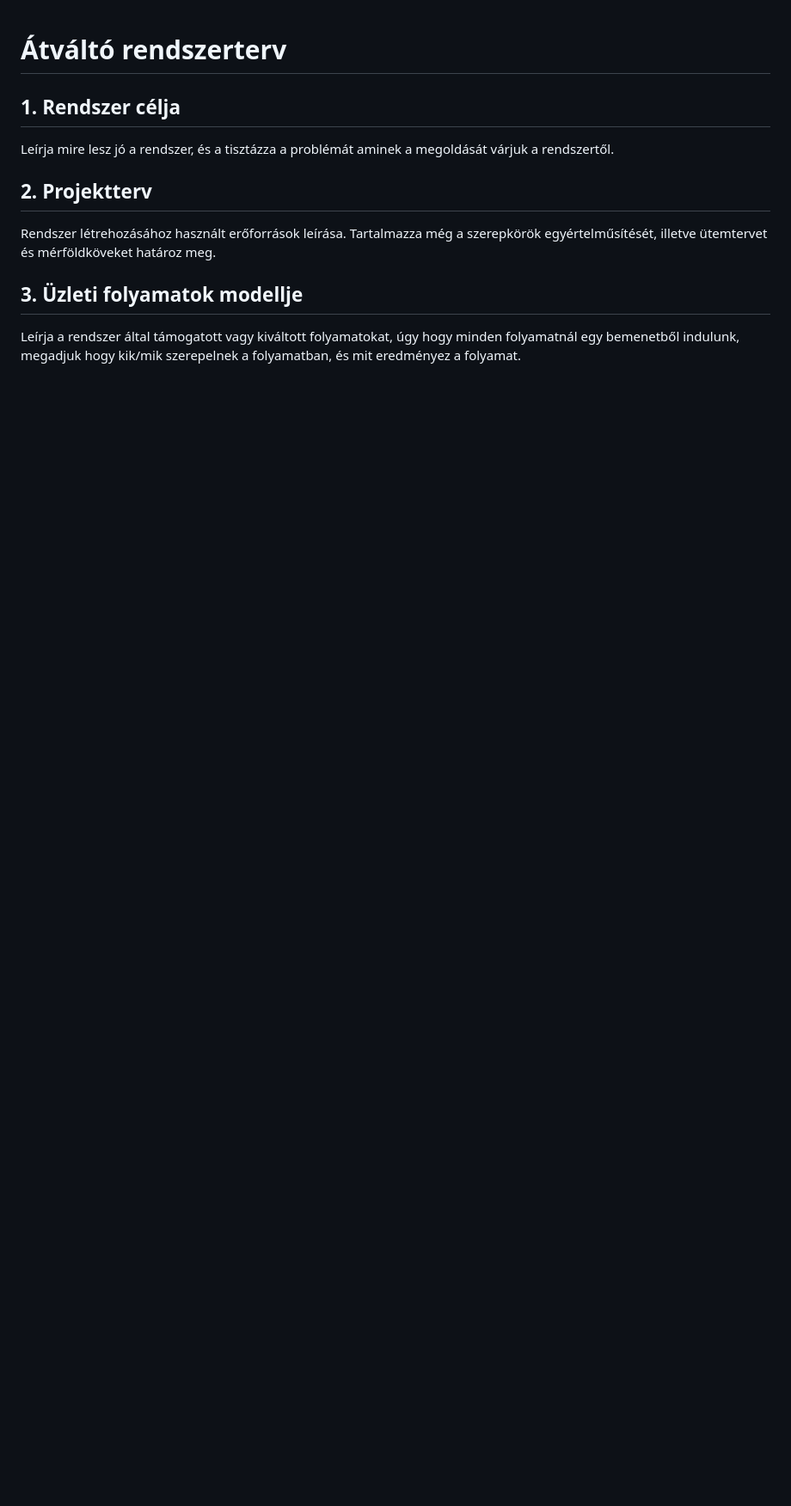
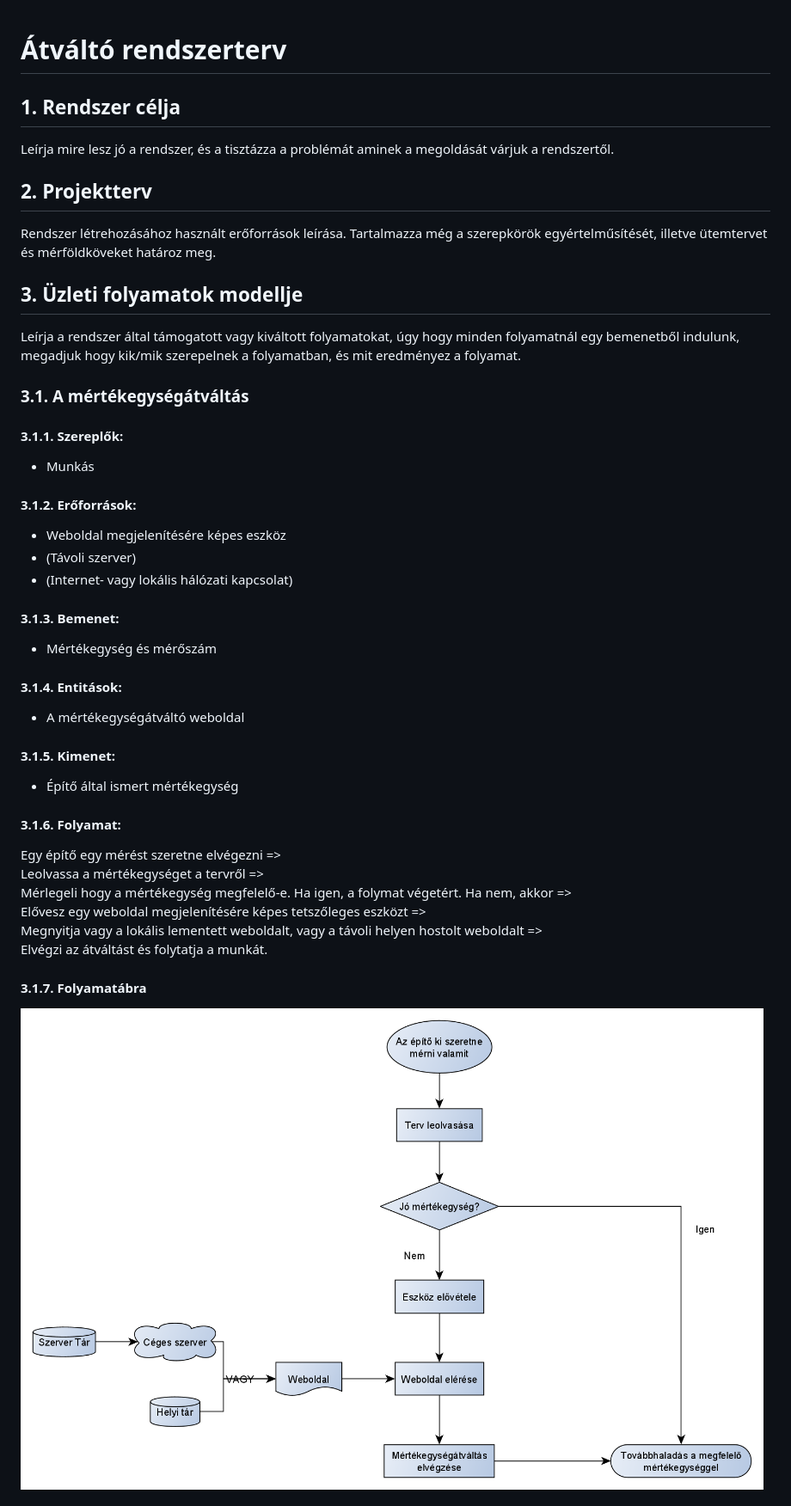
Before and after one commit to Vgabor33/SZFM_2021_10_GBVM-atvalto, a Markdown page: doc/rendszerterv.md, the part around the change printed below. Shown: that part at 86% size. Drawn GitHub-style; pictures changed too: images/atvaltas-folyamatabra.png (added); blank space fills up the shorter version.

Commit message:
Rendszerterv 'Üzleti folyamatok modellje' kitöltése

```diff
--- a/doc/rendszerterv.md
+++ b/doc/rendszerterv.md
@@ -18,3 +18,33 @@ Rendszer létrehozásához használt erőforrások leírása. Tartalmazza még a
 
 Leírja a rendszer által támogatott vagy kiváltott folyamatokat, úgy hogy minden folyamatnál egy bemenetből indulunk, megadjuk hogy kik/mik szerepelnek a folyamatban, és mit eredményez a folyamat.
 
+### 3.1. A mértékegységátváltás
+#### 3.1.1. Szereplők:
+ * Munkás
+
+#### 3.1.2. Erőforrások:
+ * Weboldal megjelenítésére képes eszköz
+ * (Távoli szerver)
+ * (Internet- vagy lokális hálózati kapcsolat)
+
+#### 3.1.3. Bemenet:
+ * Mértékegység és mérőszám
+
+#### 3.1.4. Entitások:
+ * A mértékegységátváltó weboldal
+
+#### 3.1.5. Kimenet:
+ * Építő által ismert mértékegység
+
+#### 3.1.6. Folyamat:
+
+Egy építő egy mérést szeretne elvégezni =>
+Leolvassa a mértékegységet a tervről =>
+Mérlegeli hogy a mértékegység megfelelő-e. Ha igen, a folymat végetért. Ha nem, akkor =>
+Elővesz egy weboldal megjelenítésére képes tetszőleges eszközt =>
+Megnyitja vagy a lokális lementett weboldalt, vagy a távoli helyen hostolt weboldalt =>
+Elvégzi az átváltást és folytatja a munkát.
+
+#### 3.1.7. Folyamatábra
+![folyamatábra kép](/images/atvaltas-folyamatabra.png)
+
```
Also changed, not shown: other parts of doc/rendszerterv.md (+19 -0 lines).
